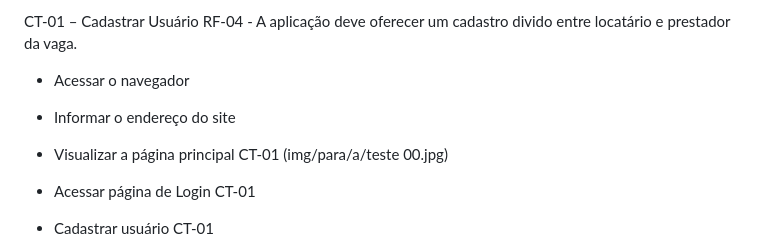
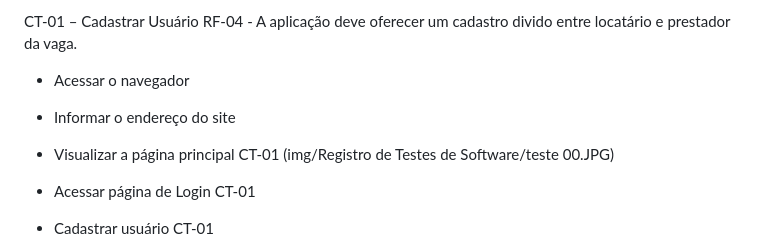
Before and after one commit to ICEI-PUC-Minas-PMV-ADS/pmv-ads-2023-2-e2-proj-int-t3-park4you, a Markdown page: docs/09-Registro de Testes de Software.md, the part around the change. Rendered like a GitHub page.

```diff
--- a/docs/09-Registro de Testes de Software.md
+++ b/docs/09-Registro de Testes de Software.md
@@ -10,7 +10,7 @@ RF-04 - A aplicação deve oferecer um cadastro divido entre locatário e presta
 - Informar o endereço do site
 - Visualizar a página principal
 CT-01
-  (img/para/a/teste 00.jpg)
+  (img/Registro de Testes de Software/teste 00.JPG)
 
 - Acessar página de Login
 CT-01
```
